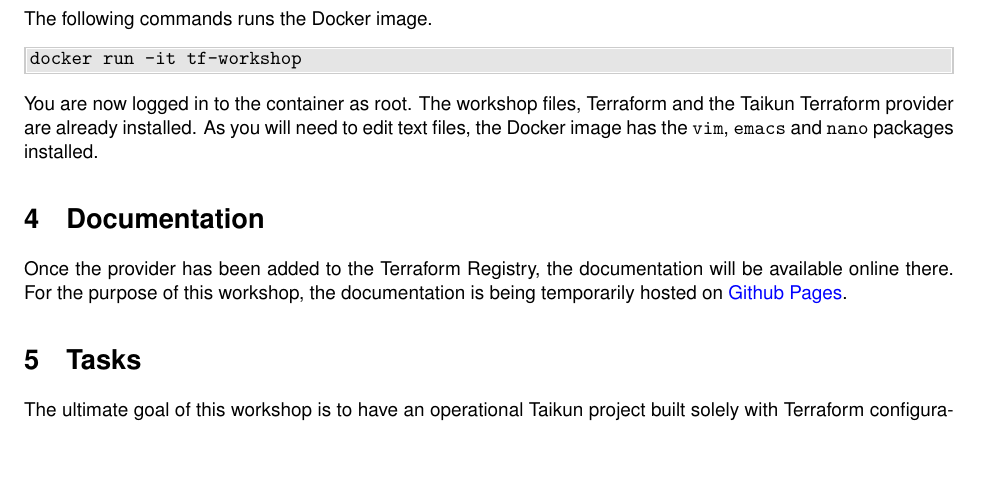
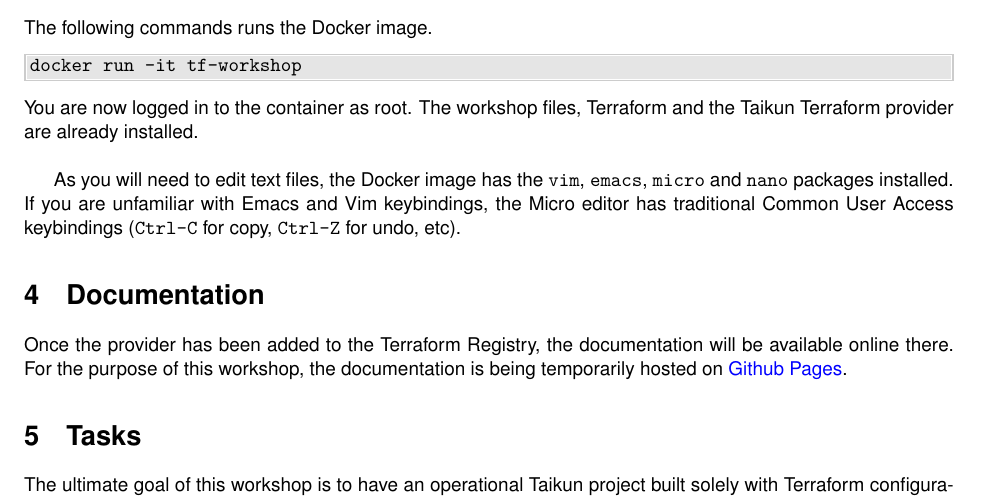
Before and after one commit to itera-io/terraform-provider-taikun-workshop, a LaTeX document (src/main_win.tex, which reads src/setup_docker.tex): part of page 3 of 15, cut so that both start at the same text, the shorter picture padded with empty space. Compiled offline with pdfLaTeX.

Commit message:
feat(subject): mention micro editor

```diff
--- a/src/setup_docker.tex
+++ b/src/setup_docker.tex
@@ -27,6 +27,10 @@
 docker run -it tf-workshop
 \end{shell}
 You are now logged in to the container as root. The workshop files,
-Terraform and the Taikun Terraform provider are already installed.
-As you will need to edit text files, the Docker image has the \texttt{vim}, \texttt{emacs} and \texttt{nano}
-packages installed.
+Terraform and the Taikun Terraform provider are already installed.\\
+
+As you will need to edit text files, the Docker image has the \texttt{vim},
+\texttt{emacs}, \texttt{micro} and \texttt{nano} packages installed.
+If you are unfamiliar with Emacs and Vim keybindings, the Micro editor
+has traditional Common User Access keybindings (\texttt{Ctrl-C} for copy,
+\texttt{Ctrl-Z} for undo, etc).
```
